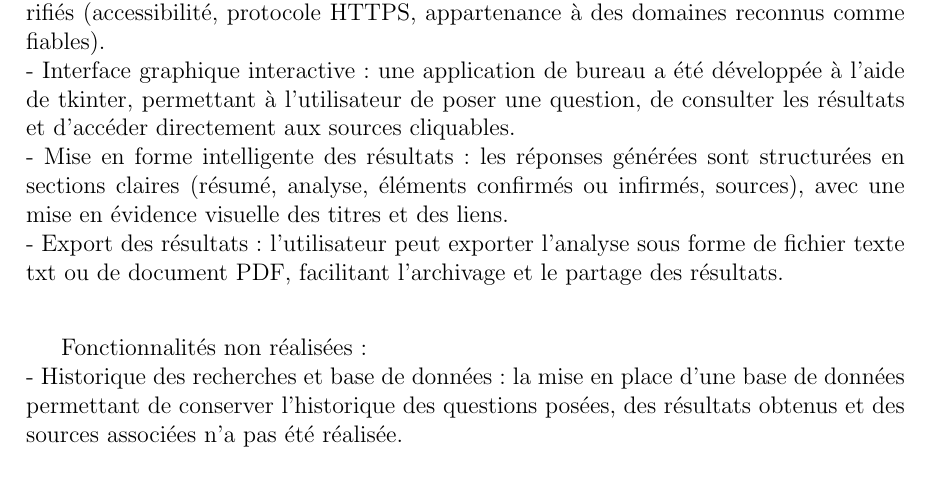
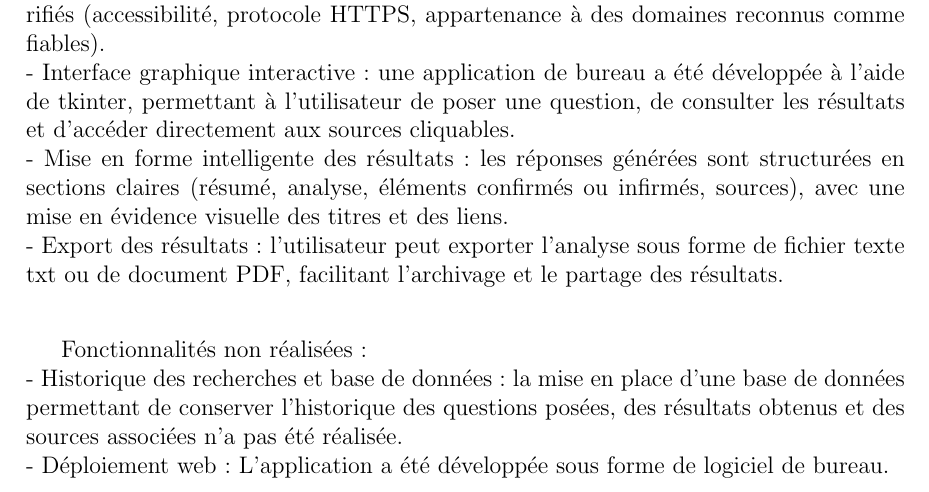
Before and after one commit to nynyBao/Systeme-intelligent-de-recherche-et-de-validation-d-informations, a LaTeX document (Rapport/main.tex): part of page 7 of 15, cut so that both start at the same text. Compiled offline with pdfLaTeX.

Commit message:
Update main.tex
Clarified that the application is a desktop software.

```diff
--- a/Rapport/main.tex
+++ b/Rapport/main.tex
@@ -175,7 +175,7 @@ Fonctionnalités réalisées :\\
 
 Fonctionnalités non réalisées :\\
 - Historique des recherches et base de données : la mise en place d’une base de données permettant de conserver l’historique des questions posées, des résultats obtenus et des sources associées n’a pas été réalisée.\\
-
+- Déploiement web : L'application a été développée sous forme de logiciel de bureau.
 
 \section{Répartition des tâches}
 
```
